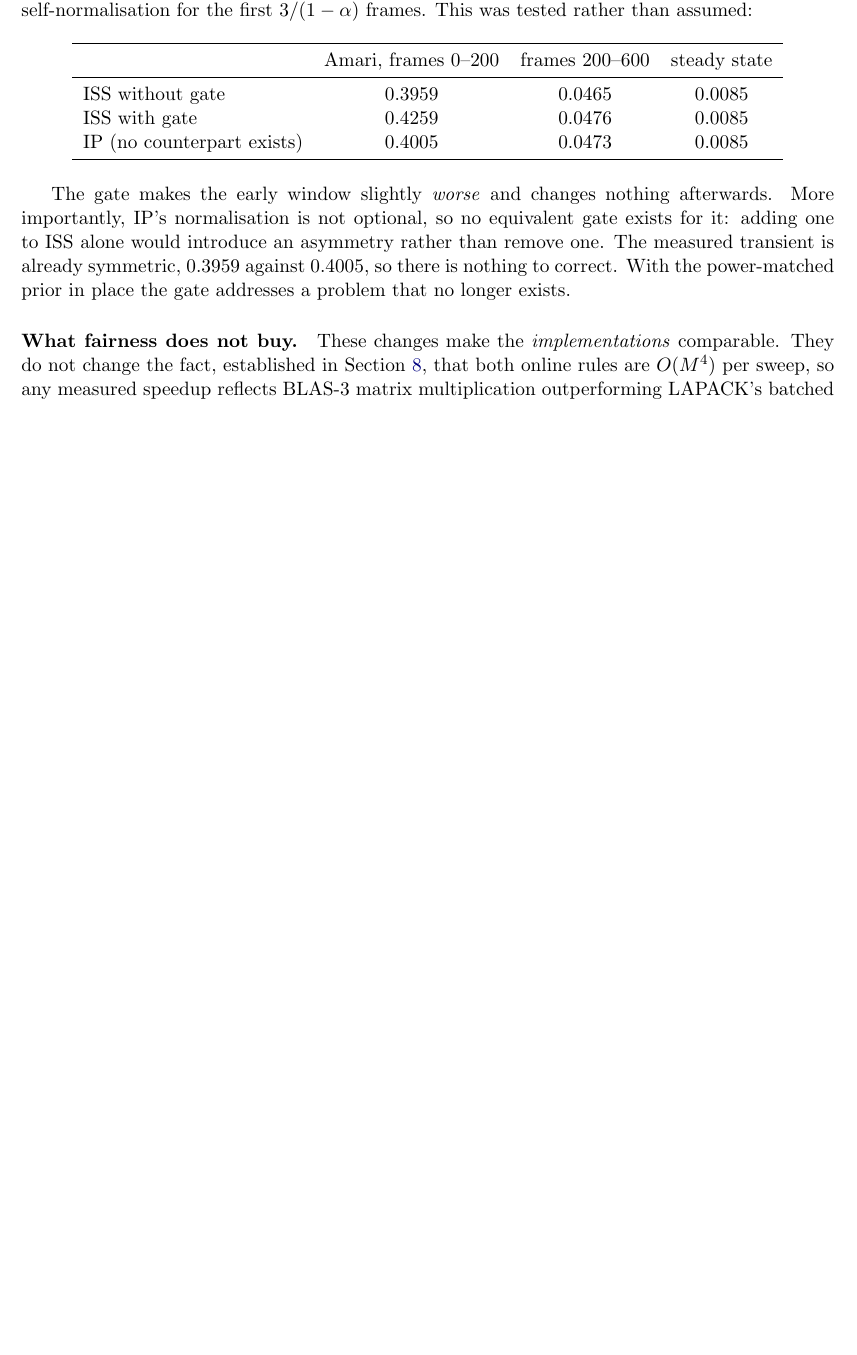
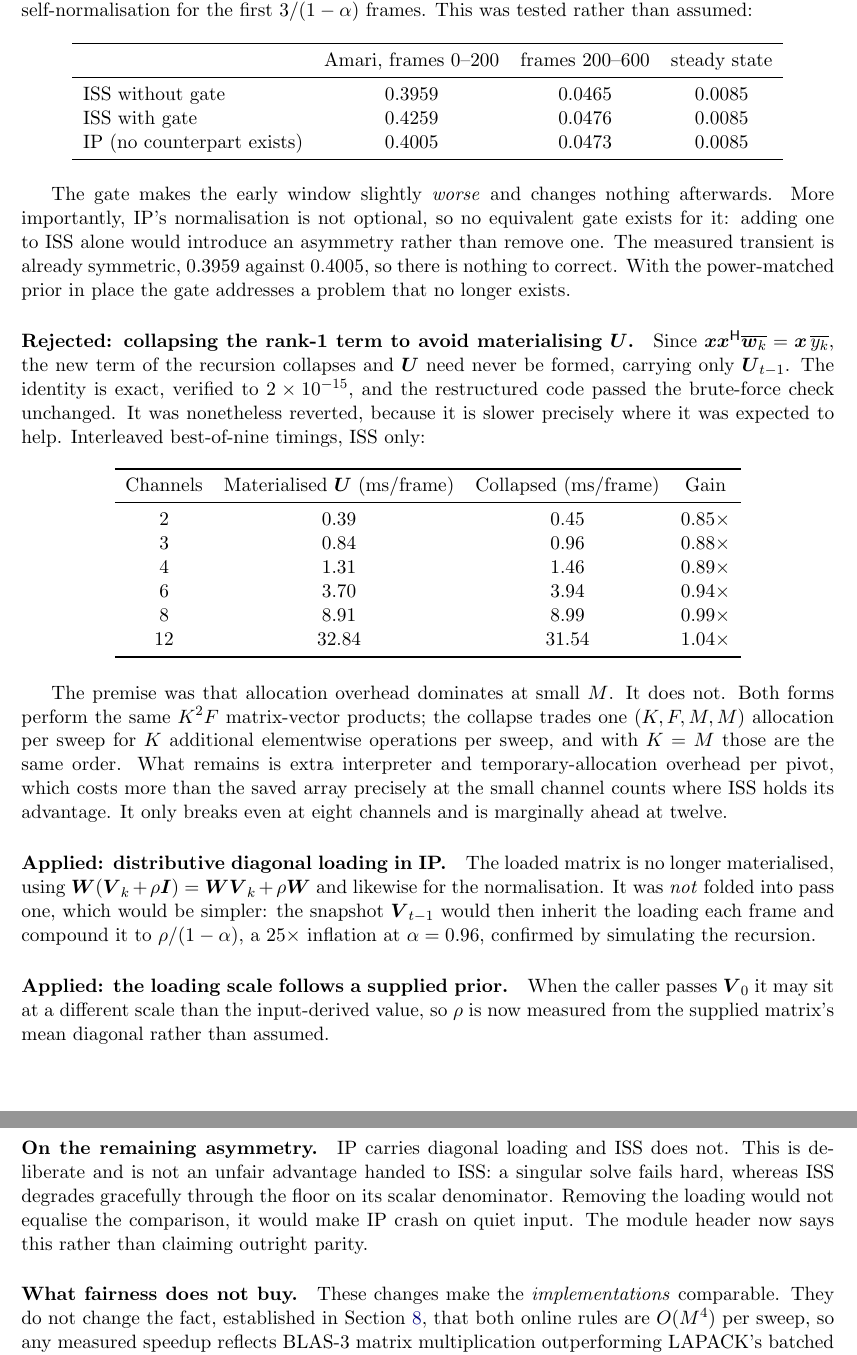
Before and after one commit to Joels1994/online-auxiva-iss, a LaTeX paper (docs/report.tex): part of page 11 of 12 before the commit and two parts of pages 11 and 12 of 13 after it, the two joined at a grey line, cut so that both start at the same text, the shorter picture padded with empty space. Compiled offline with pdfLaTeX.

Commit message:
Distributive loading in IP, scale-aware reg, honest header
Three applied, one rejected on measurement.

IP applies its diagonal loading distributively, W @ (V[k] + reg I) =
W @ V[k] + reg W, so the loaded matrix is never materialized. It is not
folded into pass 1, which would be simpler but would let V_prev inherit
the loading each frame and compound it to reg/(1-alpha), a 25x
inflation at alpha=0.96, confirmed by simulating the recursion.

When the caller supplies V0 it may sit at a different scale than the
input-derived prior, so reg is now measured from that matrix's mean
diagonal rather than assumed. The ISS prior computation moves inside
its own branch, being dead when U0 is given; IP's cannot move, since
reg needs it either way.

The IP header no longer claims the two modules differ only in the
update rule. IP carries diagonal loading and ISS does not. That is a
real cost of the inversion-based approach, not an unfair advantage
handed to ISS: a singular solve fails hard where a scalar floor
degrades gracefully.

REJECTED: collapsing the rank-1 term so U is never materialized. The
identity xxH @ conj(w_k) = x * conj(y_k) is exact, verified to 2e-15,
and the restructured code passed the brute-force check. But it is
slower exactly where it was expected to help. Interleaved best-of-nine,
ISS only: 0.85x at 2 channels, 0.88x at 3, 0.89x at 4, 0.94x at 6,
break-even at 8, 1.04x at 12. Both forms do the same number of
matrix-vector products; the collapse trades one (K,F,M,M) allocation
per sweep for K extra elementwise operations, and with K = M those are
the same order, leaving only added per-pivot overhead. The code keeps
the materialized form with a comment recording the measurement.

Co-Authored-By: Claude Opus 5 <noreply@anthropic.com>

```diff
--- a/docs/report.tex
+++ b/docs/report.tex
@@ -782,6 +782,59 @@ asymmetry rather than remove one. The measured transient is already symmetric,
 $0.3959$ against $0.4005$, so there is nothing to correct. With the
 power-matched prior in place the gate addresses a problem that no longer exists.
 
+
+\paragraph{Rejected: collapsing the rank-1 term to avoid materialising $\U$.}
+Since $\x\x\herm\overline{\w_k} = \x\,\overline{y_k}$, the new term of the
+recursion collapses and $\U$ need never be formed, carrying only $\U_{t-1}$.
+The identity is exact, verified to $2\times10^{-15}$, and the restructured code
+passed the brute-force check unchanged. It was nonetheless reverted, because it
+is slower precisely where it was expected to help. Interleaved best-of-nine
+timings, ISS only:
+
+\begin{table}[h]
+\centering
+\begin{tabular}{cccc}
+\toprule
+Channels & Materialised $\U$ (ms/frame) & Collapsed (ms/frame) & Gain \\
+\midrule
+2 & 0.39 & 0.45 & $0.85\times$ \\
+3 & 0.84 & 0.96 & $0.88\times$ \\
+4 & 1.31 & 1.46 & $0.89\times$ \\
+6 & 3.70 & 3.94 & $0.94\times$ \\
+8 & 8.91 & 8.99 & $0.99\times$ \\
+12 & 32.84 & 31.54 & $1.04\times$ \\
+\bottomrule
+\end{tabular}
+\end{table}
+
+The premise was that allocation overhead dominates at small $M$. It does not.
+Both forms perform the same $K^2F$ matrix-vector products; the collapse trades
+one $(K,F,M,M)$ allocation per sweep for $K$ additional elementwise operations
+per sweep, and with $K = M$ those are the same order. What remains is extra
+interpreter and temporary-allocation overhead per pivot, which costs more than
+the saved array precisely at the small channel counts where ISS holds its
+advantage. It only breaks even at eight channels and is marginally ahead at
+twelve.
+
+\paragraph{Applied: distributive diagonal loading in IP.} The loaded matrix is no
+longer materialised, using $\W(\V_k + \rho\boldsymbol{I}) = \W\V_k + \rho\W$ and
+likewise for the normalisation. It was \emph{not} folded into pass one, which
+would be simpler: the snapshot $\V_{t-1}$ would then inherit the loading each
+frame and compound it to $\rho/(1-\alpha)$, a $25\times$ inflation at
+$\alpha = 0.96$, confirmed by simulating the recursion.
+
+\paragraph{Applied: the loading scale follows a supplied prior.} When the caller
+passes $\V_0$ it may sit at a different scale than the input-derived value, so
+$\rho$ is now measured from the supplied matrix's mean diagonal rather than
+assumed.
+
+\paragraph{On the remaining asymmetry.} IP carries diagonal loading and ISS does
+not. This is deliberate and is not an unfair advantage handed to ISS: a singular
+solve fails hard, whereas ISS degrades gracefully through the floor on its
+scalar denominator. Removing the loading would not equalise the comparison, it
+would make IP crash on quiet input. The module header now says this rather than
+claiming outright parity.
+
 \paragraph{What fairness does not buy.} These changes make the \emph{implementations}
 comparable. They do not change the fact, established in
 Section~\ref{sec:complexity}, that both online rules are $O(M^4)$ per sweep, so
```
Also changed, not shown: docs/report.pdf, 2 other files.
